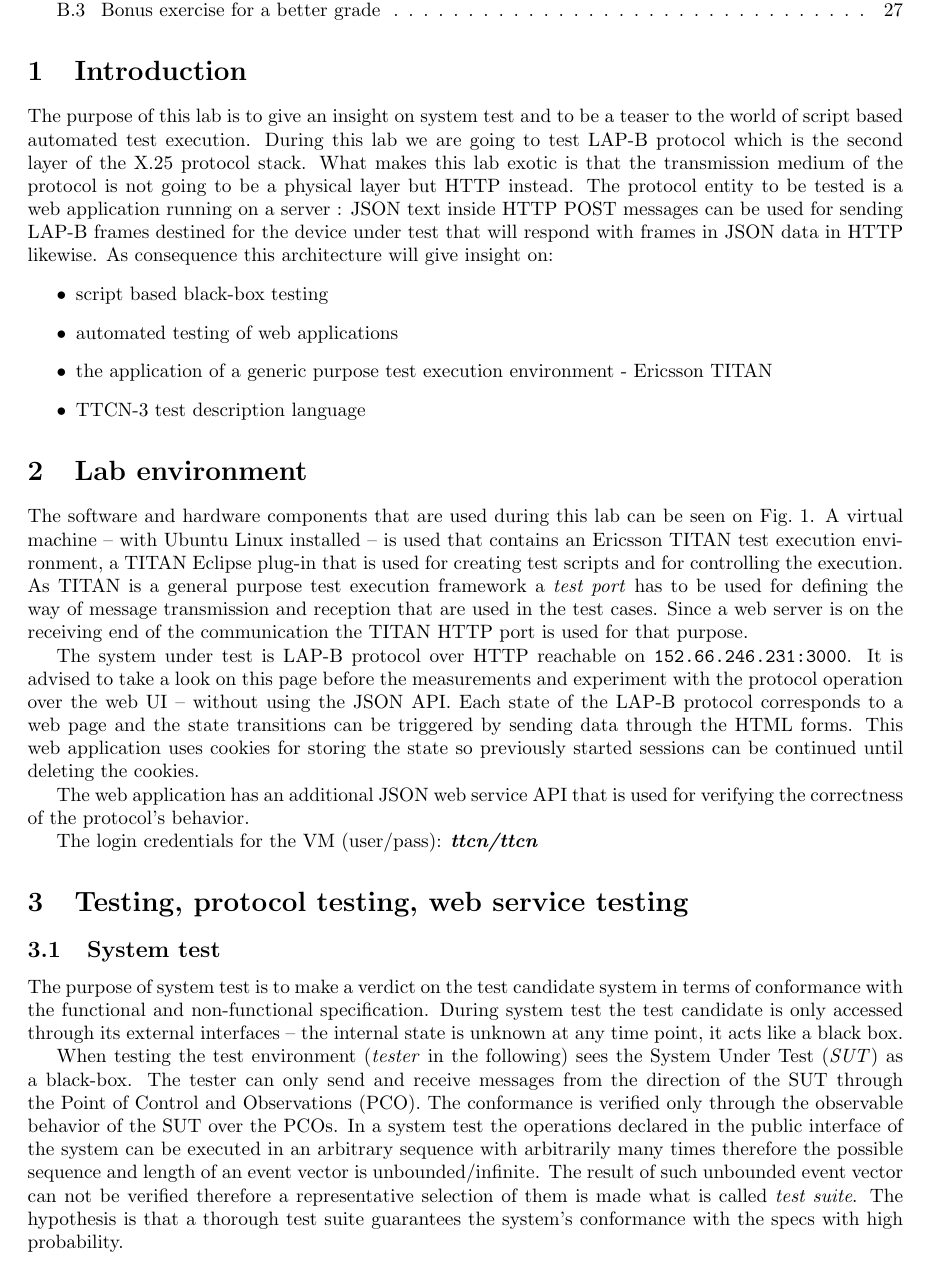
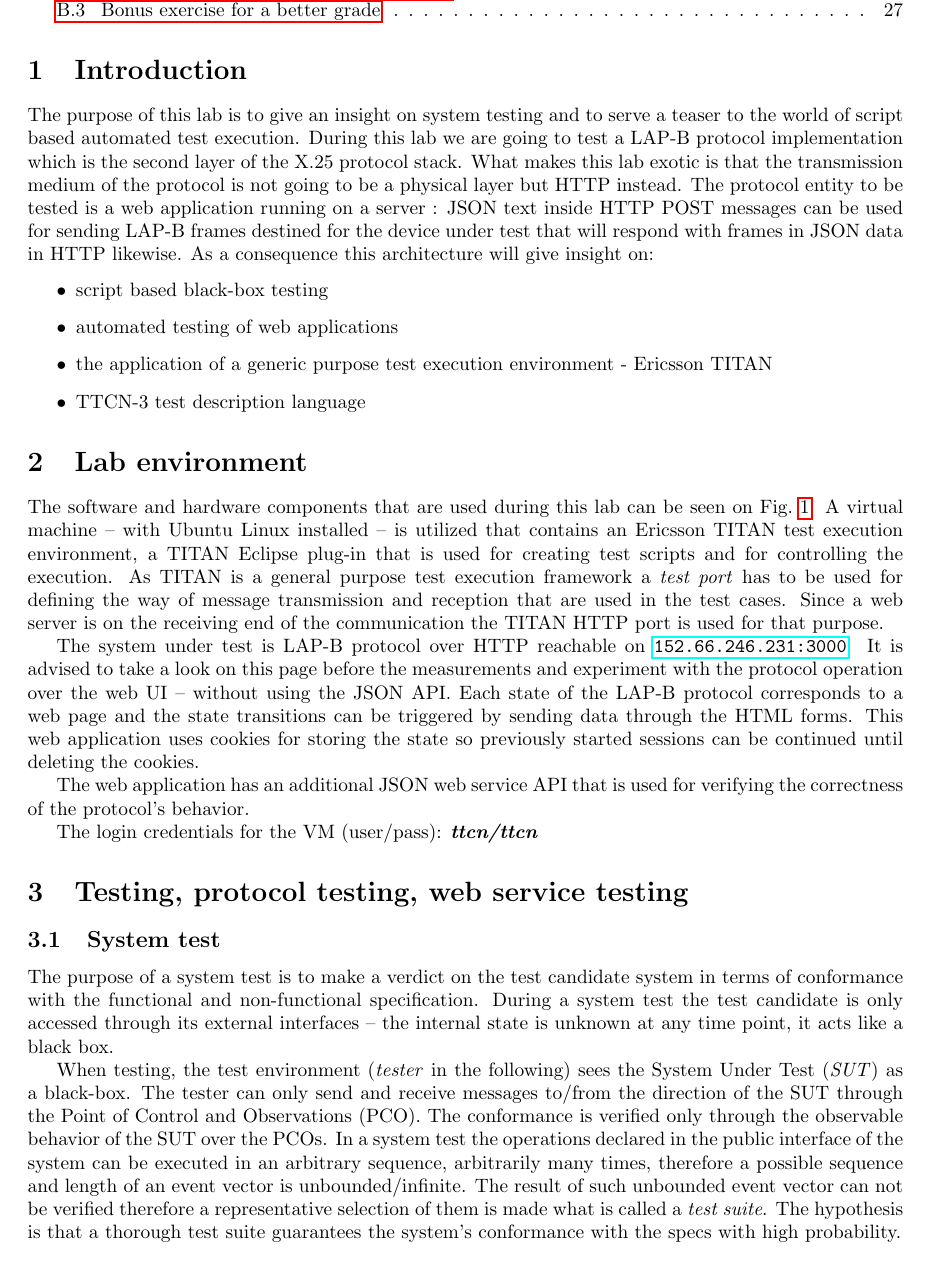
Before and after one commit to fecjanky/pub, a LaTeX document (Infocomm-lab-TNS/syllabus.tex): part of page 2 of 27, cut so that both start at the same text. Compiled offline with pdfLaTeX.

Commit message:
fixed wording

```diff
--- a/Infocomm-lab-TNS/syllabus.tex
+++ b/Infocomm-lab-TNS/syllabus.tex
@@ -3,7 +3,7 @@
 \usepackage[utf8]{inputenc}
 
 \usepackage{url}
-\usepackage[hidelinks]{hyperref}
+\usepackage[]{hyperref}
 
 \usepackage{caption}
 
@@ -23,8 +23,8 @@
 \usepackage[margin=1in]{geometry}
 
 \title{Testing of Network Services}
-\author{}
-\date{}
+\author{Kovács Gábor, Adamis Gusztáv, Erõs Levente, (Translated by: Ferenc Janky)}
+\date{2016.}
 
 
 \begin{document}
@@ -60,12 +60,12 @@
 
 \section{Introduction}
 
-The purpose of this lab is to give an insight on system test and to be a teaser to the world of script based automated
-test execution. During this lab we are going to test LAP-B protocol which is the second layer of the X.25 protocol
+The purpose of this lab is to give an insight on system testing and to serve a teaser to the world of script based automated
+test execution. During this lab we are going to test a LAP-B protocol implementation which is the second layer of the X.25 protocol
 stack. What makes this lab exotic is that the transmission medium of the protocol is not going to be a physical layer
 but HTTP instead. The protocol entity to be tested is a web application running on a server : JSON text inside HTTP
 POST messages can be used for sending LAP-B frames destined for the device under test that will respond with frames in
-JSON data in HTTP likewise. As consequence this architecture will give insight on:
+JSON data in HTTP likewise. As a consequence this architecture will give insight on:
 \begin{itemize}
     \item script based black-box testing
     \item automated testing of web applications
@@ -76,7 +76,7 @@ JSON data in HTTP likewise. As consequence this architecture will give insight o
 \section{Lab environment}
 
 The software and hardware components that are used during this lab can be seen on Fig.~\ref{fig:lab-arch}.
-A virtual machine -- with Ubuntu Linux installed -- is used that contains an Ericsson TITAN test execution environment,
+A virtual machine -- with Ubuntu Linux installed -- is utilized that contains an Ericsson TITAN test execution environment,
 a TITAN Eclipse plug-in that is used for creating test scripts and for controlling the execution. As TITAN is a general
 purpose test execution framework a \emph{test port} has to be used for defining the way of message transmission and
 reception that are used in the test cases. Since a web server is on the receiving end of the communication the TITAN
@@ -106,17 +106,17 @@ The login credentials for the VM (user/pass): \textbf{\emph{ttcn/ttcn}}
 
 \subsection{System test}
 
-The purpose of system test is to make a verdict on the test candidate system in terms of conformance with the
-functional and non-functional specification. During system test the test candidate is only accessed through its
+The purpose of a system test is to make a verdict on the test candidate system in terms of conformance with the
+functional and non-functional specification. During a system test the test candidate is only accessed through its
 external interfaces -- the internal state is unknown at any time point, it acts like a black box.
 
-When testing the test environment (\emph{tester} in the following) sees the System Under Test (\emph{SUT}) as a
-black-box. The tester can only send and receive messages from the direction of the SUT through the Point of Control and
+When testing, the test environment (\emph{tester} in the following) sees the System Under Test (\emph{SUT}) as a
+black-box. The tester can only send and receive messages to/from the direction of the SUT through the Point of Control and
 Observations (PCO). The conformance is verified only through the observable behavior of the SUT over the PCOs.
-In a system test the operations declared in the public interface of the system can be executed in an arbitrary sequence
-with arbitrarily many times therefore the possible sequence and length of an event vector is unbounded/infinite. The
+In a system test the operations declared in the public interface of the system can be executed in an arbitrary sequence,
+arbitrarily many times, therefore a possible sequence and length of an event vector is unbounded/infinite. The
 result of such unbounded event vector can not be verified therefore a representative selection of them is made what is
-called \emph{test suite}. The hypothesis is that a thorough test suite guarantees the system's conformance with the
+called a \emph{test suite}. The hypothesis is that a thorough test suite guarantees the system's conformance with the
 specs with high probability.
 
 \subsection{Black-box testing}
```
Also changed, not shown: Infocomm-lab-TNS/figures/TC.png, Infocomm-lab-TNS/figures/lapbframe.png, Infocomm-lab-TNS/syllabus.tex (38 more changed lines).
